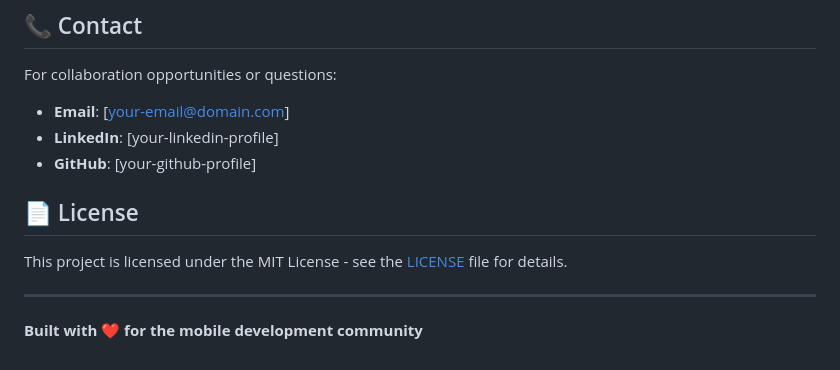
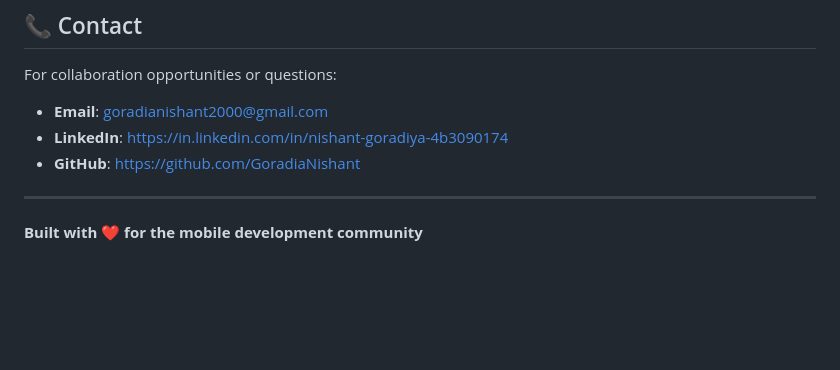
Before and after one commit to GoradiaNishant/NishantGoradiaPortfolio, a Markdown page: docs/README.md, the part around the change. Drawn GitHub-style; blank space fills up the shorter version.

```diff
--- a/docs/README.md
+++ b/docs/README.md
@@ -145,13 +145,9 @@ Ready for Google Analytics, Google Search Console, and other tracking tools:
 ## 📞 Contact
 
 For collaboration opportunities or questions:
-- **Email**: [your-email@domain.com]
-- **LinkedIn**: [your-linkedin-profile]
-- **GitHub**: [your-github-profile]
-
-## 📄 License
-
-This project is licensed under the MIT License - see the [LICENSE](LICENSE) file for details.
+- **Email**: goradianishant2000@gmail.com
+- **LinkedIn**: https://in.linkedin.com/in/nishant-goradiya-4b3090174
+- **GitHub**: https://github.com/GoradiaNishant
 
 ---
 
```
